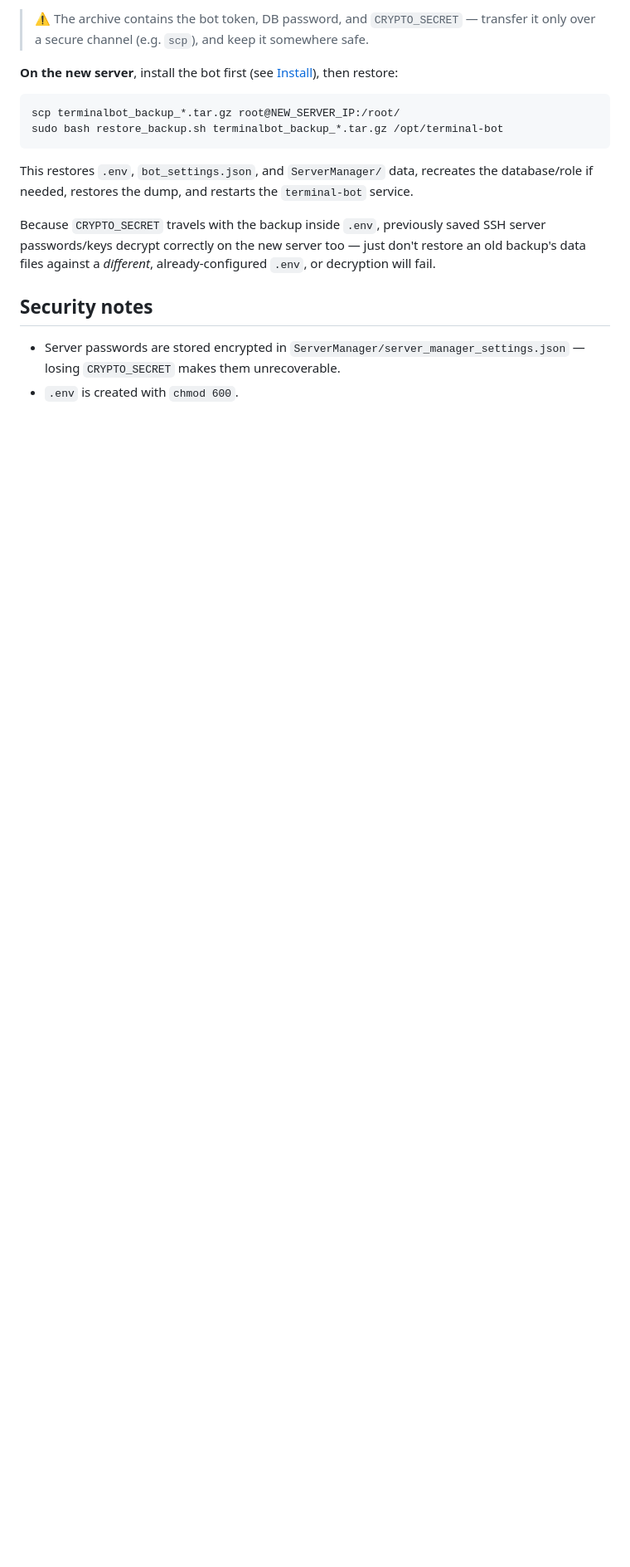
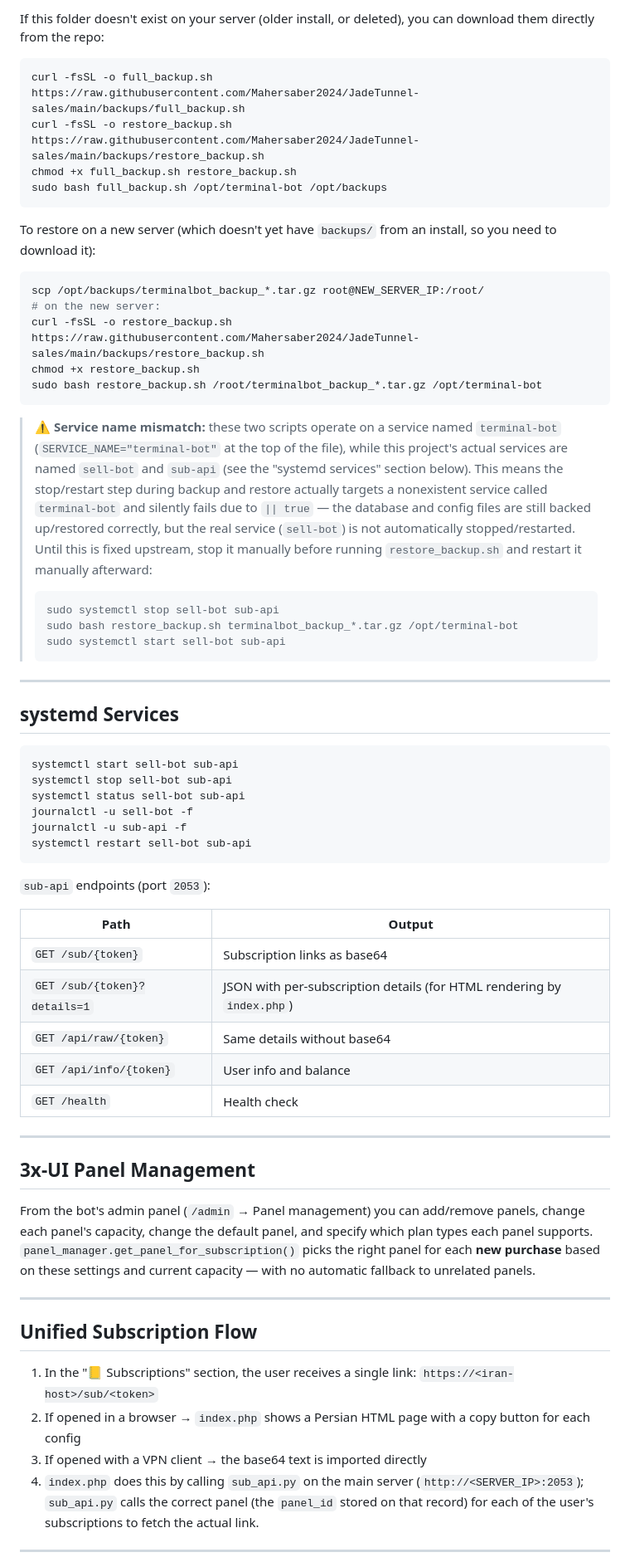
Before and after one commit to Mahersaber2024/Terminal_Bot, a Markdown page: README.md, the part around one of its changes. Shown at 83% size. Rendered like a GitHub page; blank space fills up the shorter version.

````diff
--- a/README.md
+++ b/README.md
@@ -86,25 +55,65 @@ and the `ServerManager/` local data (`server_manager_settings.json`,
 
-> ⚠️ The archive contains the bot token, DB password, and `CRYPTO_SECRET` —
-> transfer it only over a secure channel (e.g. `scp`), and keep it somewhere safe.
+If this folder doesn't exist on your server (older install, or deleted), you can download them directly from the repo:
+```bash
+curl -fsSL -o full_backup.sh https://raw.githubusercontent.com/Mahersaber2024/JadeTunnel-sales/main/backups/full_backup.sh
+curl -fsSL -o restore_backup.sh https://raw.githubusercontent.com/Mahersaber2024/JadeTunnel-sales/main/backups/restore_backup.sh
+chmod +x full_backup.sh restore_backup.sh
+sudo bash full_backup.sh /opt/terminal-bot /opt/backups
+```
 
-**On the new server**, install the bot first (see [Install](#install)),
-then restore:
+To restore on a new server (which doesn't yet have `backups/` from an install, so you need to download it):
+```bash
+scp /opt/backups/terminalbot_backup_*.tar.gz root@NEW_SERVER_IP:/root/
+# on the new server:
+curl -fsSL -o restore_backup.sh https://raw.githubusercontent.com/Mahersaber2024/JadeTunnel-sales/main/backups/restore_backup.sh
+chmod +x restore_backup.sh
+sudo bash restore_backup.sh /root/terminalbot_backup_*.tar.gz /opt/terminal-bot
+```
+
+> ⚠️ **Service name mismatch:** these two scripts operate on a service named `terminal-bot` (`SERVICE_NAME="terminal-bot"` at the top of the file), while this project's actual services are named `sell-bot` and `sub-api` (see the "systemd services" section below). This means the stop/restart step during backup and restore actually targets a nonexistent service called `terminal-bot` and silently fails due to `|| true` — the database and config files are still backed up/restored correctly, but the real service (`sell-bot`) is not automatically stopped/restarted. Until this is fixed upstream, stop it manually before running `restore_backup.sh` and restart it manually afterward:
+> ```bash
+> sudo systemctl stop sell-bot sub-api
+> sudo bash restore_backup.sh terminalbot_backup_*.tar.gz /opt/terminal-bot
+> sudo systemctl start sell-bot sub-api
+> ```
+
+---
+
+## systemd Services
 
 ```bash
-scp terminalbot_backup_*.tar.gz root@NEW_SERVER_IP:/root/
-sudo bash restore_backup.sh terminalbot_backup_*.tar.gz /opt/terminal-bot
+systemctl start sell-bot sub-api
+systemctl stop sell-bot sub-api
+systemctl status sell-bot sub-api
+journalctl -u sell-bot -f
+journalctl -u sub-api -f
+systemctl restart sell-bot sub-api
 ```
 
-This restores `.env`, `bot_settings.json`, and `ServerManager/` data,
-recreates the database/role if needed, restores the dump, and restarts the
-`terminal-bot` service.
+`sub-api` endpoints (port `2053`):
 
-Because `CRYPTO_SECRET` travels with the backup inside `.env`, previously
-saved SSH server passwords/keys decrypt correctly on the new server too —
-just don't restore an old backup's data files against a *different*,
-already-configured `.env`, or decryption will fail.
+| Path | Output |
+|---|---|
+| `GET /sub/{token}` | Subscription links as base64 |
+| `GET /sub/{token}?details=1` | JSON with per-subscription details (for HTML rendering by `index.php`) |
+| `GET /api/raw/{token}` | Same details without base64 |
+| `GET /api/info/{token}` | User info and balance |
+| `GET /health` | Health check |
 
-## Security notes
+---
 
-- Server passwords are stored encrypted in `ServerManager/server_manager_settings.json` — losing `CRYPTO_SECRET` makes them unrecoverable.
-- `.env` is created with `chmod 600`.
+## 3x-UI Panel Management
+
+From the bot's admin panel (`/admin` → Panel management) you can add/remove panels, change each panel's capacity, change the default panel, and specify which plan types each panel supports. `panel_manager.get_panel_for_subscription()` picks the right panel for each **new purchase** based on these settings and current capacity — with no automatic fallback to unrelated panels.
+
+---
+
+## Unified Subscription Flow
+
+1. In the "📒 Subscriptions" section, the user receives a single link: `https://<iran-host>/sub/<token>`
+2. If opened in a browser → `index.php` shows a Persian HTML page with a copy button for each config
+3. If opened with a VPN client → the base64 text is imported directly
+4. `index.php` does this by calling `sub_api.py` on the main server (`http://<SERVER_IP>:2053`); `sub_api.py` calls the correct panel (the `panel_id` stored on that record) for each of the user's subscriptions to fetch the actual link.
+
+---
+
````
Also changed, not shown: other parts of README.md (+92 -68 lines).
